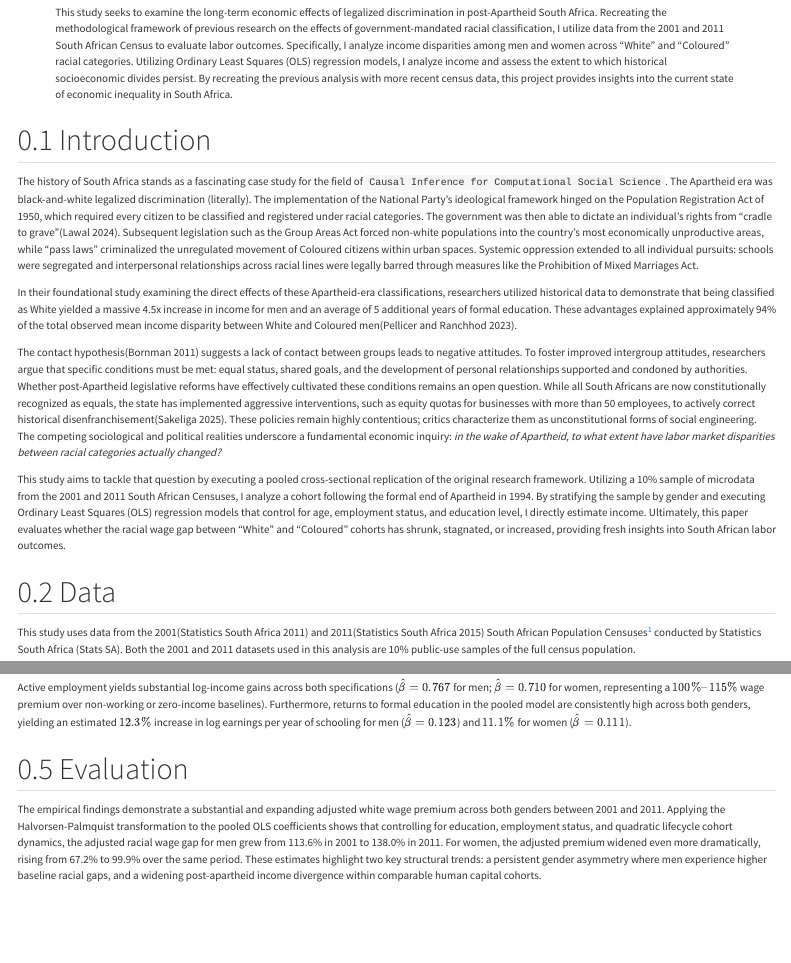
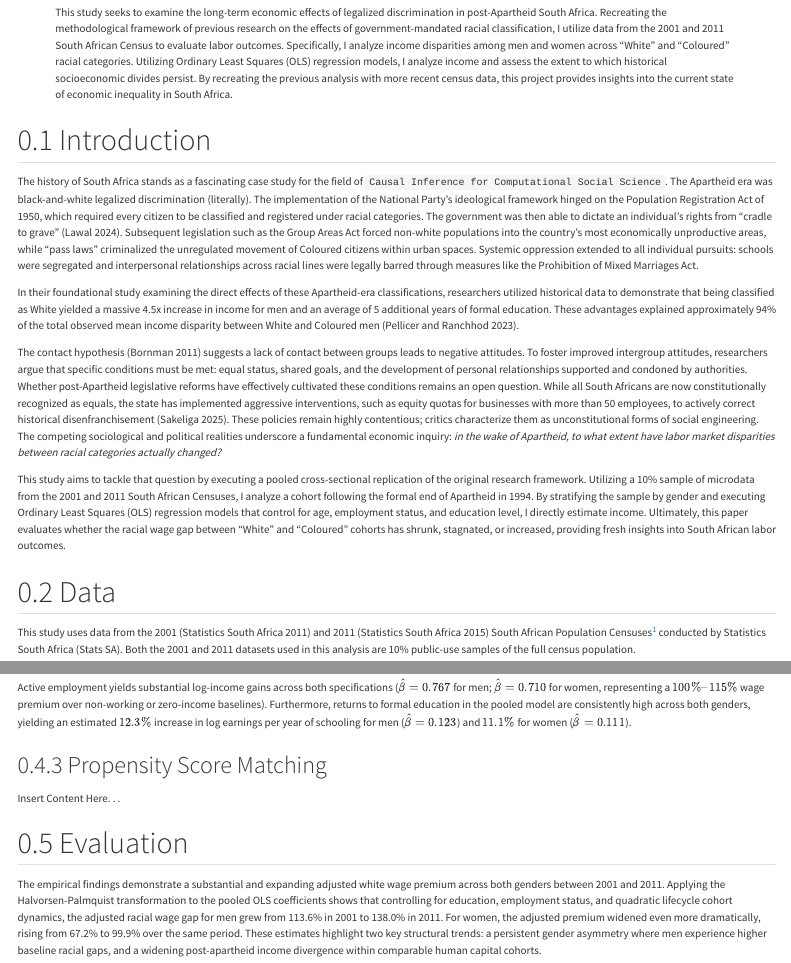
Before and after one commit to erinabruzzy/dsan5650_path1, a Quarto document (index.qmd): the page in a window 1100 px wide, from 220 px down, and a second part further down, joined at a grey line. Rendered offline with R 4.5, knitr and Pandoc in place of Quarto, with nearby package versions; menus at the side of the page are left out.

Commit message:
propensity score matching

```diff
--- a/index.qmd
+++ b/index.qmd
@@ -111,6 +111,10 @@
 
 Active employment yields substantial log-income gains across both specifications ($\hat{\beta} = 0.767$ for men; $\hat{\beta} = 0.710$ for women, representing a $100\%–115\%$ wage premium over non-working or zero-income baselines). Furthermore, returns to formal education in the pooled model are consistently high across both genders, yielding an estimated $12.3\%$ increase in log earnings per year of schooling for men ($\hat{\beta} = 0.123$) and $11.1\%$ for women ($\hat{\beta} = 0.111$).
 
+### Propensity Score Matching
+
+Insert Content Here. . .
+
 ## Evaluation
 
 The empirical findings demonstrate a substantial and expanding adjusted white wage premium across both genders between 2001 and 2011. Applying the Halvorsen-Palmquist transformation to the pooled OLS coefficients shows that controlling for education, employment status, and quadratic lifecycle cohort dynamics, the adjusted racial wage gap for men grew from 113.6% in 2001 to 138.0% in 2011. For women, the adjusted premium widened even more dramatically, rising from 67.2% to 99.9% over the same period. These estimates highlight two key structural trends: a persistent gender asymmetry where men experience higher baseline racial gaps, and a widening post-apartheid income divergence within comparable human capital cohorts.
```
Also changed, not shown: index.qmd (8 more changed lines), 2 other files.
